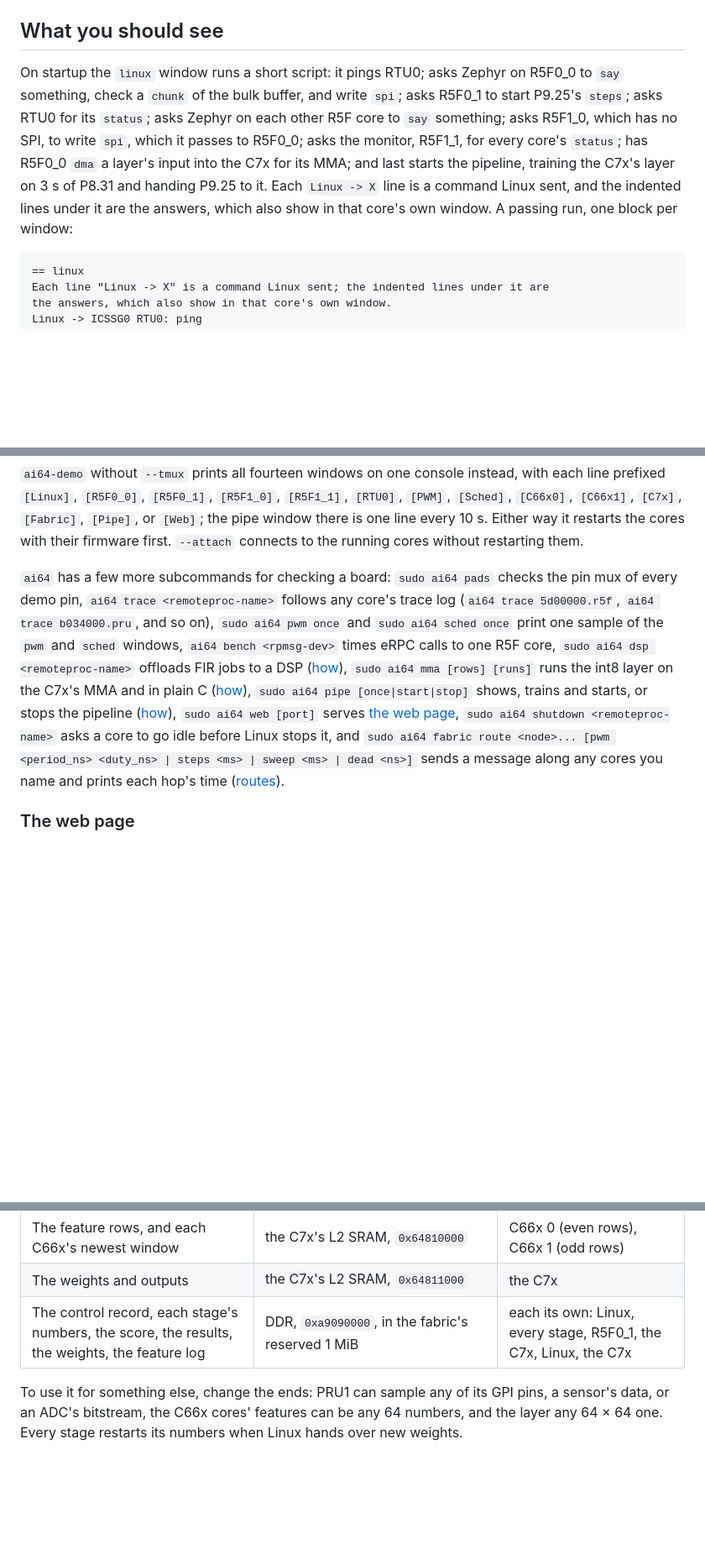
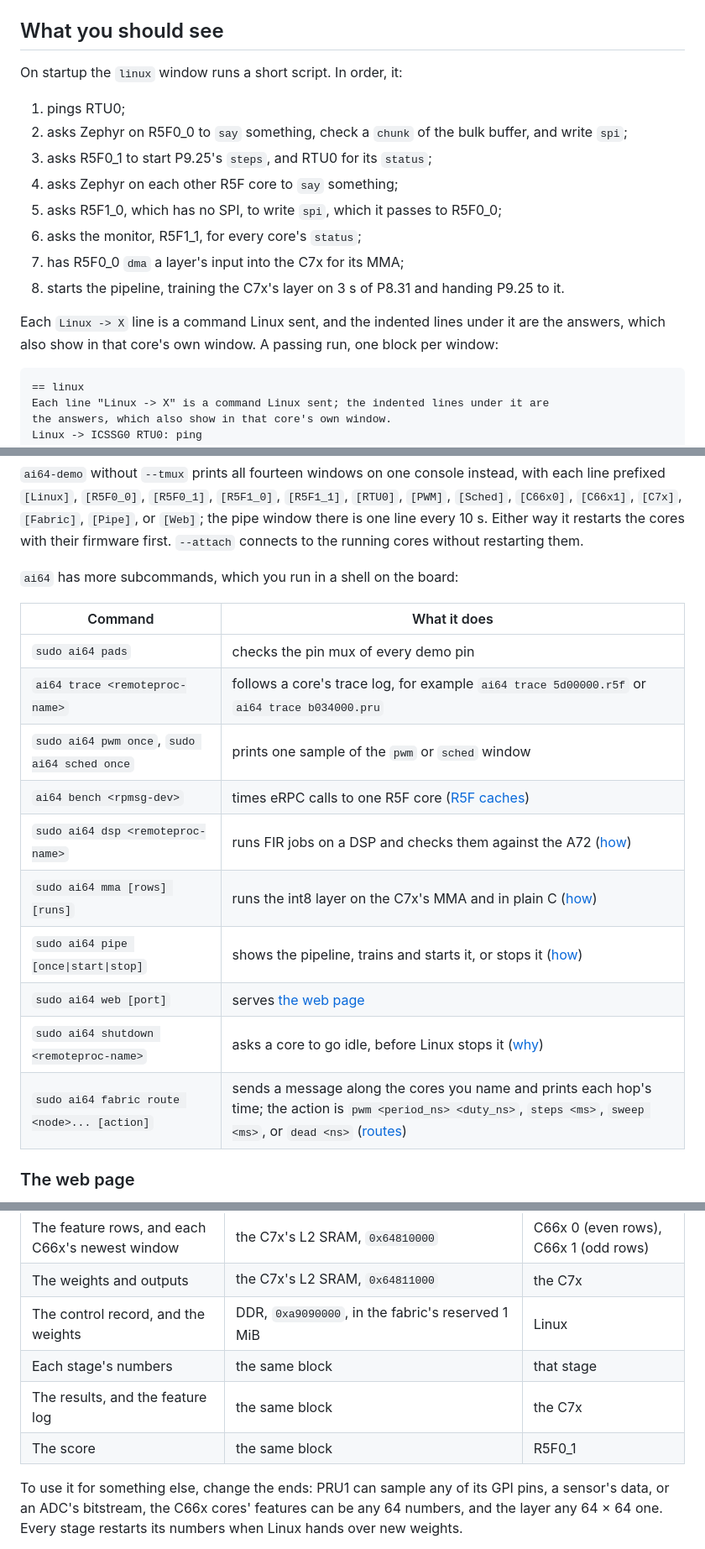
Before and after one commit to kevinacahalan/BeagleBoneAI64-linux-zephyr-pru-c7x-c66x-demo, a Markdown page: README.md, 3 parts joined by grey strips. Shown at 84% size. Rendered like a GitHub page; blank space fills up the shorter version.

````diff
--- a/README.md
+++ b/README.md
@@ -245,7 +243,18 @@ Without tmux, plain `ai64-demo` prints all fourteen windows on one console inste
 
 ## What you should see
 
-On startup the `linux` window runs a short script: it pings RTU0; asks Zephyr on R5F0_0 to `say` something, check a `chunk` of the bulk buffer, and write `spi`; asks R5F0_1 to start P9.25's `steps`; asks RTU0 for its `status`; asks Zephyr on each other R5F core to `say` something; asks R5F1_0, which has no SPI, to write `spi`, which it passes to R5F0_0; asks the monitor, R5F1_1, for every core's `status`; has R5F0_0 `dma` a layer's input into the C7x for its MMA; and last starts the pipeline, training the C7x's layer on 3 s of P8.31 and handing P9.25 to it. Each `Linux -> X` line is a command Linux sent, and the indented lines under it are the answers, which also show in that core's own window. A passing run, one block per window:
+On startup the `linux` window runs a short script. In order, it:
+
+1. pings RTU0;
+2. asks Zephyr on R5F0_0 to `say` something, check a `chunk` of the bulk buffer, and write `spi`;
+3. asks R5F0_1 to start P9.25's `steps`, and RTU0 for its `status`;
+4. asks Zephyr on each other R5F core to `say` something;
+5. asks R5F1_0, which has no SPI, to write `spi`, which it passes to R5F0_0;
+6. asks the monitor, R5F1_1, for every core's `status`;
+7. has R5F0_0 `dma` a layer's input into the C7x for its MMA;
+8. starts the pipeline, training the C7x's layer on 3 s of P8.31 and handing P9.25 to it.
+
+Each `Linux -> X` line is a command Linux sent, and the indented lines under it are the answers, which also show in that core's own window. A passing run, one block per window:
 
 ```
 == linux
@@ -439,7 +448,20 @@ Periods run from 2000 ns to 1 s. On the ICSSG0 slices every time is a multiple o
 
 `ai64-demo` without `--tmux` prints all fourteen windows on one console instead, with each line prefixed `[Linux]`, `[R5F0_0]`, `[R5F0_1]`, `[R5F1_0]`, `[R5F1_1]`, `[RTU0]`, `[PWM]`, `[Sched]`, `[C66x0]`, `[C66x1]`, `[C7x]`, `[Fabric]`, `[Pipe]`, or `[Web]`; the pipe window there is one line every 10 s. Either way it restarts the cores with their firmware first. `--attach` connects to the running cores without restarting them.
 
-`ai64` has a few more subcommands for checking a board: `sudo ai64 pads` checks the pin mux of every demo pin, `ai64 trace <remoteproc-name>` follows any core's trace log (`ai64 trace 5d00000.r5f`, `ai64 trace b034000.pru`, and so on), `sudo ai64 pwm once` and `sudo ai64 sched once` print one sample of the `pwm` and `sched` windows, `ai64 bench <rpmsg-dev>` times eRPC calls to one R5F core, `sudo ai64 dsp <remoteproc-name>` offloads FIR jobs to a DSP ([how](#linux-to-the-dsps-fir-jobs)), `sudo ai64 mma [rows] [runs]` runs the int8 layer on the C7x's MMA and in plain C ([how](#the-c7xs-matrix-multiply-accelerator)), `sudo ai64 pipe [once|start|stop]` shows, trains and starts, or stops the pipeline ([how](#the-pipeline-p831-to-p925)), `sudo ai64 web [port]` serves [the web page](#the-web-page), `sudo ai64 shutdown <remoteproc-name>` asks a core to go idle before Linux stops it, and `sudo ai64 fabric route <node>... [pwm <period_ns> <duty_ns> | steps <ms> | sweep <ms> | dead <ns>]` sends a message along any cores you name and prints each hop's time ([routes](#every-core-to-every-other-the-fabric)).
+`ai64` has more subcommands, which you run in a shell on the board:
+
+| Command | What it does |
+| --- | --- |
+| `sudo ai64 pads` | checks the pin mux of every demo pin |
+| `ai64 trace <remoteproc-name>` | follows a core's trace log, for example `ai64 trace 5d00000.r5f` or `ai64 trace b034000.pru` |
+| `sudo ai64 pwm once`, `sudo ai64 sched once` | prints one sample of the `pwm` or `sched` window |
+| `ai64 bench <rpmsg-dev>` | times eRPC calls to one R5F core ([R5F caches](#r5f-caches)) |
+| `sudo ai64 dsp <remoteproc-name>` | runs FIR jobs on a DSP and checks them against the A72 ([how](#linux-to-the-dsps-fir-jobs)) |
+| `sudo ai64 mma [rows] [runs]` | runs the int8 layer on the C7x's MMA and in plain C ([how](#the-c7xs-matrix-multiply-accelerator)) |
+| `sudo ai64 pipe [once\|start\|stop]` | shows the pipeline, trains and starts it, or stops it ([how](#the-pipeline-p831-to-p925)) |
+| `sudo ai64 web [port]` | serves [the web page](#the-web-page) |
+| `sudo ai64 shutdown <remoteproc-name>` | asks a core to go idle, before Linux stops it ([why](#restarting-the-c7x)) |
+| `sudo ai64 fabric route <node>... [action]` | sends a message along the cores you name and prints each hop's time; the action is `pwm <period_ns> <duty_ns>`, `steps <ms>`, `sweep <ms>`, or `dead <ns>` ([routes](#every-core-to-every-other-the-fabric)) |
 
 ### The web page
 
@@ -1005,7 +1042,10 @@ PRU1 writes each chunk twice: into this half window's slot, and into the second
 | The window slots and the doorbell | C66x 0's L2 SRAM, `0x4d80830000`, and C66x 1's, `0x4d81830000` (both local `0x00830000`) | R5F0_0's UDMA |
 | The feature rows, and each C66x's newest window | the C7x's L2 SRAM, `0x64810000` | C66x 0 (even rows), C66x 1 (odd rows) |
 | The weights and outputs | the C7x's L2 SRAM, `0x64811000` | the C7x |
-| The control record, each stage's numbers, the score, the results, the weights, the feature log | DDR, `0xa9090000`, in the fabric's reserved 1 MiB | each its own: Linux, every stage, R5F0_1, the C7x, Linux, the C7x |
+| The control record, and the weights | DDR, `0xa9090000`, in the fabric's reserved 1 MiB | Linux |
+| Each stage's numbers | the same block | that stage |
+| The results, and the feature log | the same block | the C7x |
+| The score | the same block | R5F0_1 |
 
 To use it for something else, change the ends: PRU1 can sample any of its GPI pins, a sensor's data, or an ADC's bitstream, the C66x cores' features can be any 64 numbers, and the layer any 64 × 64 one. Every stage restarts its numbers when Linux hands over new weights.
 
````
Also changed, not shown: other parts of README.md (+32 -19 lines).
